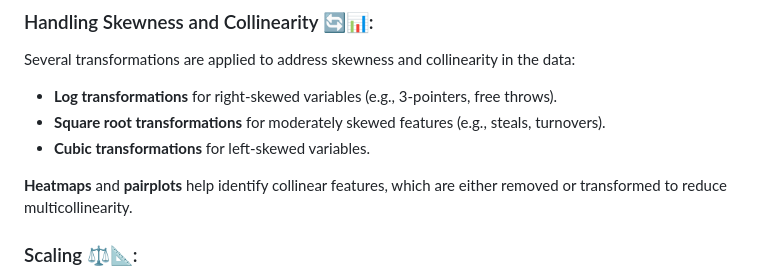
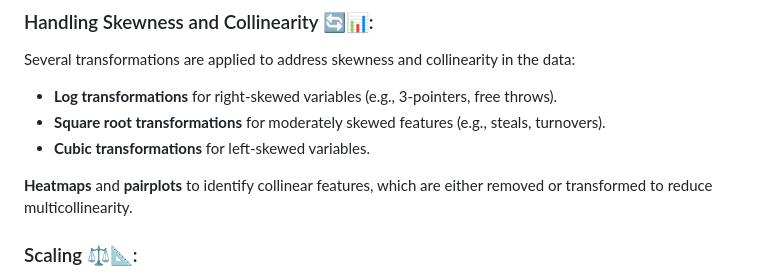
Before and after one commit to gana36/NBA_Salary, a Markdown page: README.md, the part around the change. Rendered like a GitHub page.

```diff
--- a/README.md
+++ b/README.md
@@ -28,7 +28,7 @@ Several transformations are applied to address skewness and collinearity in the
 - **Square root transformations** for moderately skewed features (e.g., steals, turnovers).
 - **Cubic transformations** for left-skewed variables.
 
-**Heatmaps** and **pairplots** help identify collinear features, which are either removed or transformed to reduce multicollinearity.
+**Heatmaps** and **pairplots** to identify collinear features, which are either removed or transformed to reduce multicollinearity.
 
 ### Scaling ⚖️📐:
 After encoding categorical features (using **TargetEncoder** and **LabelEncoder**), features are standardized using **StandardScaler** to ensure uniform treatment across models.
```
